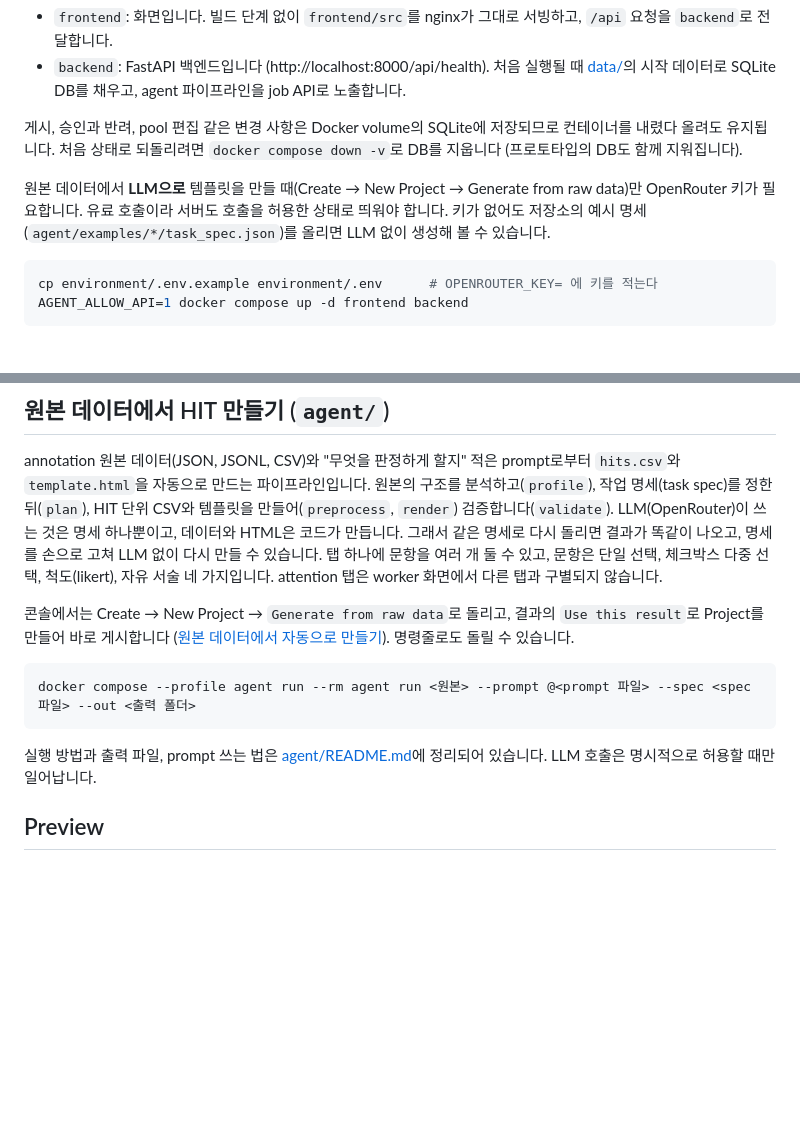
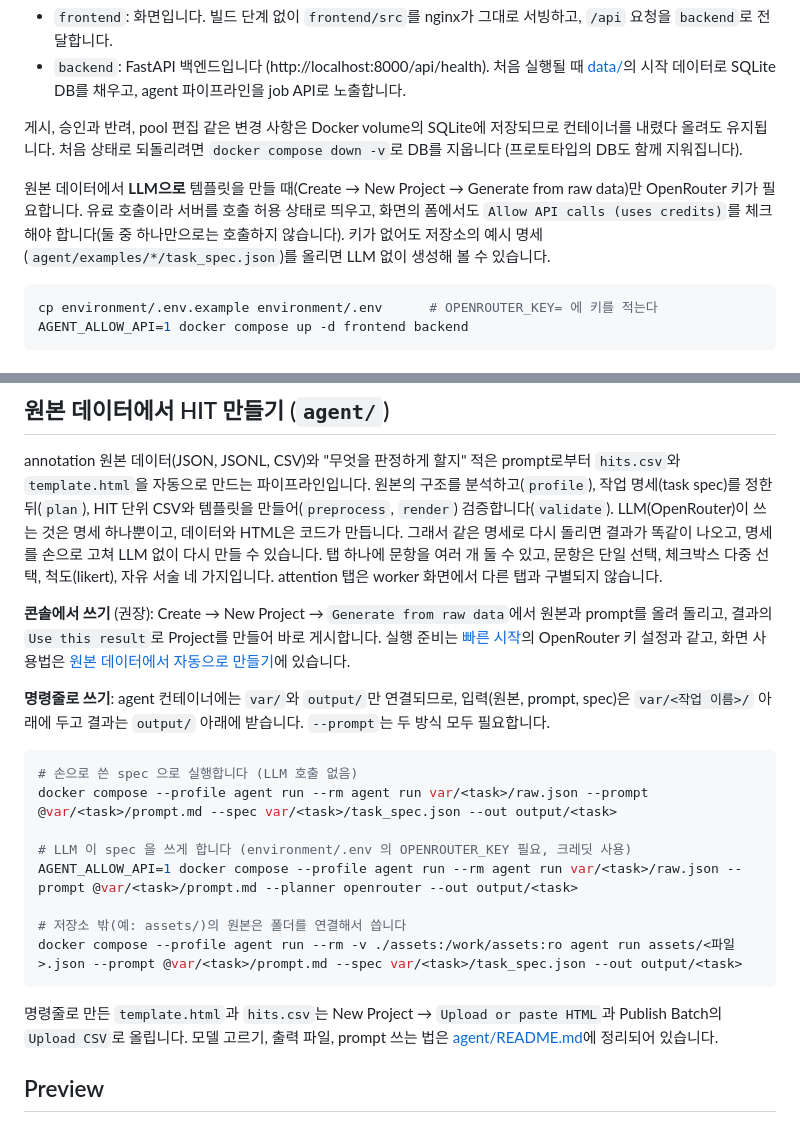
Before and after one commit to brian-223134/mturk_demo, a Markdown page: README.md, 2 parts joined by grey strips. GitHub-like rendering; blank space fills up the shorter version.

Commit message:
docs: README 에 agent 실행 방식을 콘솔과 명령줄로 나눠 적는다
- 빠른 시작: LLM 호출에는 서버의 AGENT_ALLOW_API=1 과 폼의 Allow API calls 가 모두 필요하다
- agent 절: 콘솔에서 쓰기(권장)와 명령줄로 쓰기. 명령줄은 spec 으로 실행(LLM 없음), LLM 이 spec 을 쓰게 하기(--planner openrouter), 저장소 밖 원본 연결(-v) 세 가지와, 입력은 var/ 에 둔다는 점, 결과를 콘솔에 올리는 곳

````diff
--- a/README.md
+++ b/README.md
@@ -26,7 +26,7 @@ docker compose up -d --build frontend backend
 
 게시, 승인과 반려, pool 편집 같은 변경 사항은 Docker volume의 SQLite에 저장되므로 컨테이너를 내렸다 올려도 유지됩니다. 처음 상태로 되돌리려면 `docker compose down -v`로 DB를 지웁니다 (프로토타입의 DB도 함께 지워집니다).
 
-원본 데이터에서 **LLM으로** 템플릿을 만들 때(Create → New Project → Generate from raw data)만 OpenRouter 키가 필요합니다. 유료 호출이라 서버도 호출을 허용한 상태로 띄워야 합니다. 키가 없어도 저장소의 예시 명세(`agent/examples/*/task_spec.json`)를 올리면 LLM 없이 생성해 볼 수 있습니다.
+원본 데이터에서 **LLM으로** 템플릿을 만들 때(Create → New Project → Generate from raw data)만 OpenRouter 키가 필요합니다. 유료 호출이라 서버를 호출 허용 상태로 띄우고, 화면의 폼에서도 `Allow API calls (uses credits)`를 체크해야 합니다(둘 중 하나만으로는 호출하지 않습니다). 키가 없어도 저장소의 예시 명세(`agent/examples/*/task_spec.json`)를 올리면 LLM 없이 생성해 볼 수 있습니다.
 
 ```bash
 cp environment/.env.example environment/.env      # OPENROUTER_KEY= 에 키를 적는다
@@ -259,13 +259,22 @@ annotation 원본 데이터(JSON, JSONL, CSV)와 "무엇을 판정하게 할지"
 원본의 구조를 분석하고(`profile`), 작업 명세(task spec)를 정한 뒤(`plan`), HIT 단위 CSV와 템플릿을 만들어(`preprocess`, `render`) 검증합니다(`validate`). LLM(OpenRouter)이 쓰는 것은 명세 하나뿐이고, 데이터와 HTML은 코드가 만듭니다. 그래서 같은 명세로 다시 돌리면 결과가 똑같이 나오고, 명세를 손으로 고쳐 LLM 없이 다시 만들 수 있습니다.
 탭 하나에 문항을 여러 개 둘 수 있고, 문항은 단일 선택, 체크박스 다중 선택, 척도(likert), 자유 서술 네 가지입니다. attention 탭은 worker 화면에서 다른 탭과 구별되지 않습니다.
 
-콘솔에서는 Create → New Project → `Generate from raw data`로 돌리고, 결과의 `Use this result`로 Project를 만들어 바로 게시합니다 ([원본 데이터에서 자동으로 만들기](docs/create-projects.md#원본-데이터에서-자동으로-만들기)). 명령줄로도 돌릴 수 있습니다.
+**콘솔에서 쓰기** (권장): Create → New Project → `Generate from raw data`에서 원본과 prompt를 올려 돌리고, 결과의 `Use this result`로 Project를 만들어 바로 게시합니다. 실행 준비는 [빠른 시작](#빠른-시작)의 OpenRouter 키 설정과 같고, 화면 사용법은 [원본 데이터에서 자동으로 만들기](docs/create-projects.md#원본-데이터에서-자동으로-만들기)에 있습니다.
+
+**명령줄로 쓰기**: agent 컨테이너에는 `var/`와 `output/`만 연결되므로, 입력(원본, prompt, spec)은 `var/<작업 이름>/` 아래에 두고 결과는 `output/` 아래에 받습니다. `--prompt`는 두 방식 모두 필요합니다.
 
 ```bash
-docker compose --profile agent run --rm agent run <원본> --prompt @<prompt 파일> --spec <spec 파일> --out <출력 폴더>
+# 손으로 쓴 spec 으로 실행합니다 (LLM 호출 없음)
+docker compose --profile agent run --rm agent run var/<task>/raw.json --prompt @var/<task>/prompt.md --spec var/<task>/task_spec.json --out output/<task>
+
+# LLM 이 spec 을 쓰게 합니다 (environment/.env 의 OPENROUTER_KEY 필요, 크레딧 사용)
+AGENT_ALLOW_API=1 docker compose --profile agent run --rm agent run var/<task>/raw.json --prompt @var/<task>/prompt.md --planner openrouter --out output/<task>
+
+# 저장소 밖(예: assets/)의 원본은 폴더를 연결해서 씁니다
+docker compose --profile agent run --rm -v ./assets:/work/assets:ro agent run assets/<파일>.json --prompt @var/<task>/prompt.md --spec var/<task>/task_spec.json --out output/<task>
 ```
 
-실행 방법과 출력 파일, prompt 쓰는 법은 [agent/README.md](agent/README.md)에 정리되어 있습니다. LLM 호출은 명시적으로 허용할 때만 일어납니다.
+명령줄로 만든 `template.html`과 `hits.csv`는 New Project → `Upload or paste HTML`과 Publish Batch의 `Upload CSV`로 올립니다. 모델 고르기, 출력 파일, prompt 쓰는 법은 [agent/README.md](agent/README.md)에 정리되어 있습니다.
 
 ## Preview
 
````
